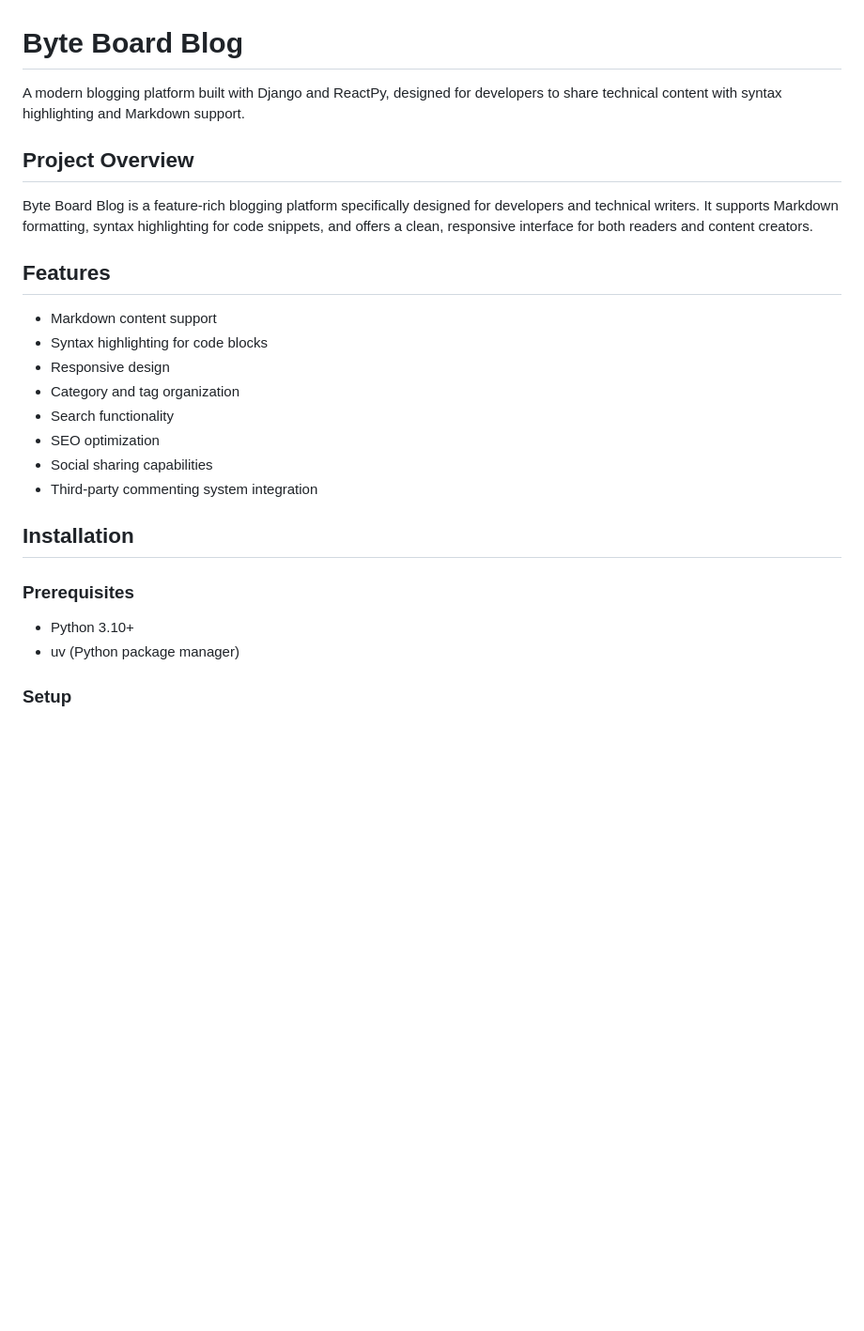
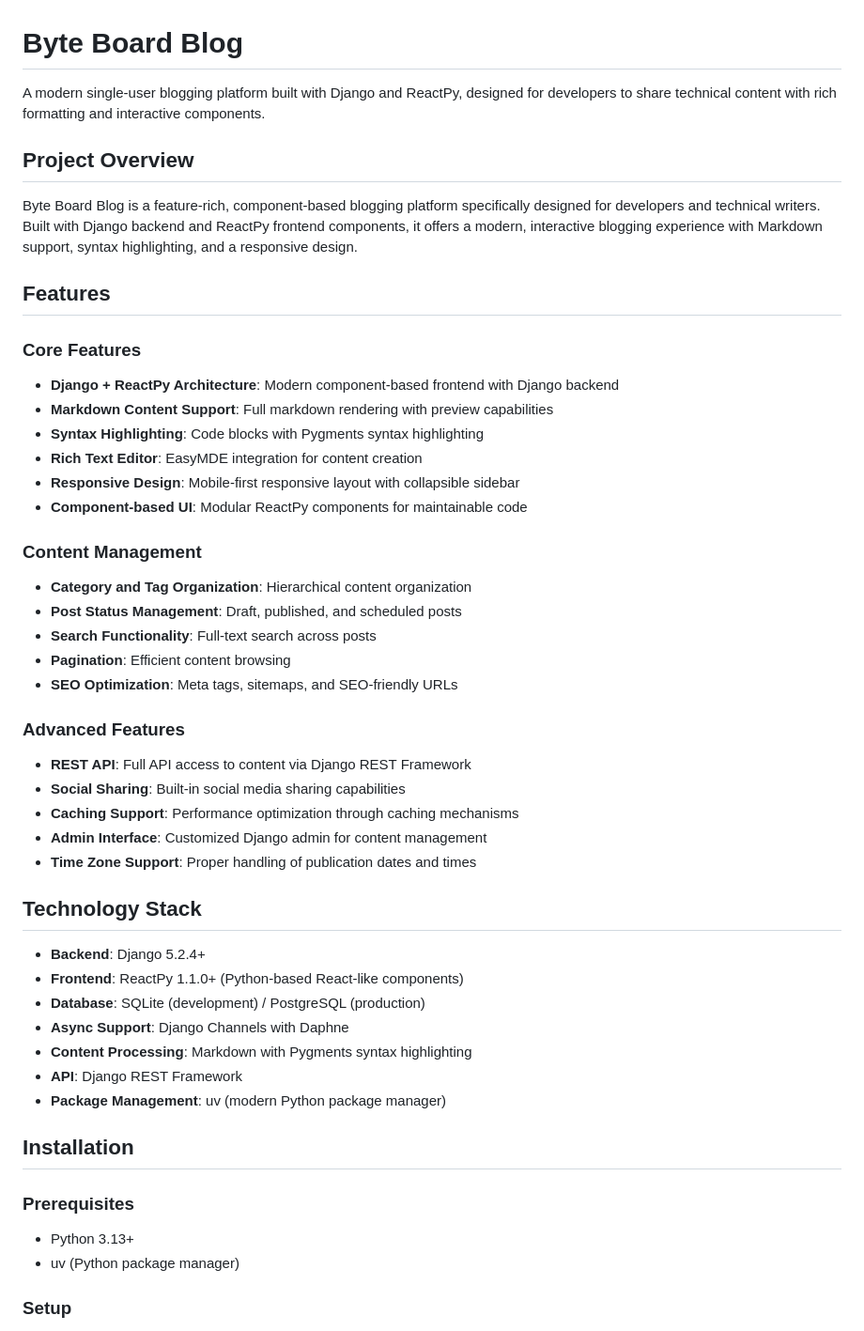
Before and after one commit to MickTheLinuxGeek/ByteBoard-Blog, a Markdown page: README.md, the part around the change printed below. Shown: that part at 94% size. GitHub-like rendering; blank space fills up the shorter version.

```diff
--- a/README.md
+++ b/README.md
@@ -1,27 +1,50 @@
 # Byte Board Blog
 
-A modern blogging platform built with Django and ReactPy, designed for developers to share technical content with syntax highlighting and Markdown support.
+A modern single-user blogging platform built with Django and ReactPy, designed for developers to share technical content with rich formatting and interactive components.
 
 ## Project Overview
 
-Byte Board Blog is a feature-rich blogging platform specifically designed for developers and technical writers. It supports Markdown formatting, syntax highlighting for code snippets, and offers a clean, responsive interface for both readers and content creators.
+Byte Board Blog is a feature-rich, component-based blogging platform specifically designed for developers and technical writers. Built with Django backend and ReactPy frontend components, it offers a modern, interactive blogging experience with Markdown support, syntax highlighting, and a responsive design.
 
 ## Features
 
-- Markdown content support
-- Syntax highlighting for code blocks
-- Responsive design
-- Category and tag organization
-- Search functionality
-- SEO optimization
-- Social sharing capabilities
-- Third-party commenting system integration
+### Core Features
+- **Django + ReactPy Architecture**: Modern component-based frontend with Django backend
+- **Markdown Content Support**: Full markdown rendering with preview capabilities
+- **Syntax Highlighting**: Code blocks with Pygments syntax highlighting
+- **Rich Text Editor**: EasyMDE integration for content creation
+- **Responsive Design**: Mobile-first responsive layout with collapsible sidebar
+- **Component-based UI**: Modular ReactPy components for maintainable code
+
+### Content Management
+- **Category and Tag Organization**: Hierarchical content organization
+- **Post Status Management**: Draft, published, and scheduled posts
+- **Search Functionality**: Full-text search across posts
+- **Pagination**: Efficient content browsing
+- **SEO Optimization**: Meta tags, sitemaps, and SEO-friendly URLs
+
+### Advanced Features
+- **REST API**: Full API access to content via Django REST Framework
+- **Social Sharing**: Built-in social media sharing capabilities
+- **Caching Support**: Performance optimization through caching mechanisms
+- **Admin Interface**: Customized Django admin for content management
+- **Time Zone Support**: Proper handling of publication dates and times
+
+## Technology Stack
+
+- **Backend**: Django 5.2.4+
+- **Frontend**: ReactPy 1.1.0+ (Python-based React-like components)
+- **Database**: SQLite (development) / PostgreSQL (production)
+- **Async Support**: Django Channels with Daphne
+- **Content Processing**: Markdown with Pygments syntax highlighting
+- **API**: Django REST Framework
+- **Package Management**: uv (modern Python package manager)
 
 ## Installation
 
 ### Prerequisites
 
-- Python 3.10+
+- Python 3.13+
 - uv (Python package manager)
 
 ### Setup
```
Also changed, not shown: other parts of README.md (+56 -12 lines).
